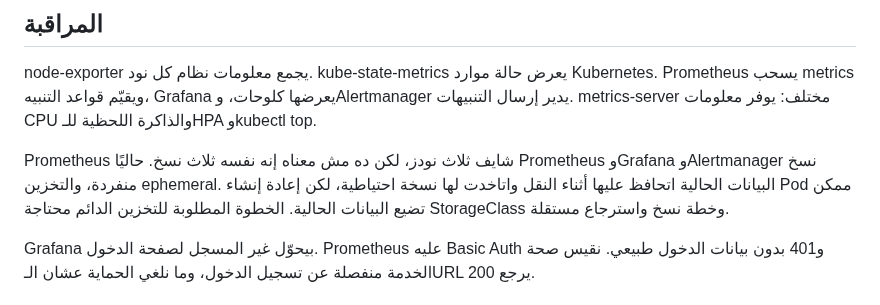
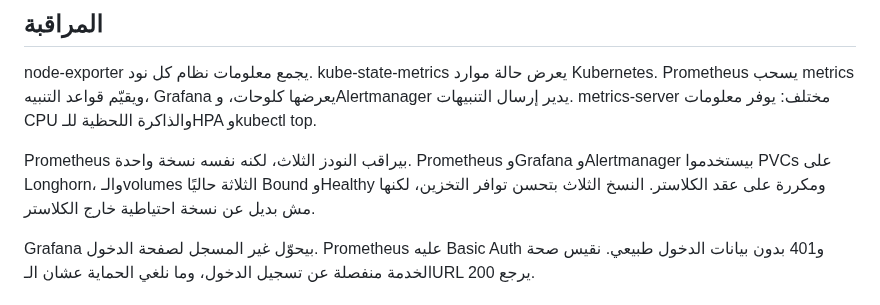
Before and after one commit to egyhaty/karm-devops, a Markdown page: docs/platform-explained-ar.md, the part around the change. Drawn GitHub-style.

```diff
--- a/docs/platform-explained-ar.md
+++ b/docs/platform-explained-ar.md
@@ -36,7 +36,7 @@ Sealed Secrets يسمح نحفظ السر مشفرًا في Git، والـcontro
 
 node-exporter يجمع معلومات نظام كل نود. kube-state-metrics يعرض حالة موارد Kubernetes. Prometheus يسحب metrics ويقيّم قواعد التنبيه، Grafana يعرضها كلوحات، وAlertmanager يدير إرسال التنبيهات. metrics-server مختلف: يوفر معلومات CPU والذاكرة اللحظية للـHPA وkubectl top.
 
-Prometheus شايف ثلاث نودز، لكن ده مش معناه إنه نفسه ثلاث نسخ. حاليًا Prometheus وGrafana وAlertmanager نسخ منفردة، والتخزين ephemeral. البيانات الحالية اتحافظ عليها أثناء النقل واتاخدت لها نسخة احتياطية، لكن إعادة إنشاء Pod ممكن تضيع البيانات الحالية. الخطوة المطلوبة للتخزين الدائم محتاجة StorageClass وخطة نسخ واسترجاع مستقلة.
+Prometheus بيراقب النودز الثلاث، لكنه نفسه نسخة واحدة. Prometheus وGrafana وAlertmanager بيستخدموا PVCs على Longhorn، والـvolumes الثلاثة حاليًا Bound وHealthy ومكررة على عقد الكلاستر. النسخ الثلاث بتحسن توافر التخزين، لكنها مش بديل عن نسخة احتياطية خارج الكلاستر.
 
 Grafana بيحوّل غير المسجل لصفحة الدخول. Prometheus عليه Basic Auth و401 بدون بيانات الدخول طبيعي. نقيس صحة الخدمة منفصلة عن تسجيل الدخول، وما نلغي الحماية عشان الـURL يرجع 200.
 
```
